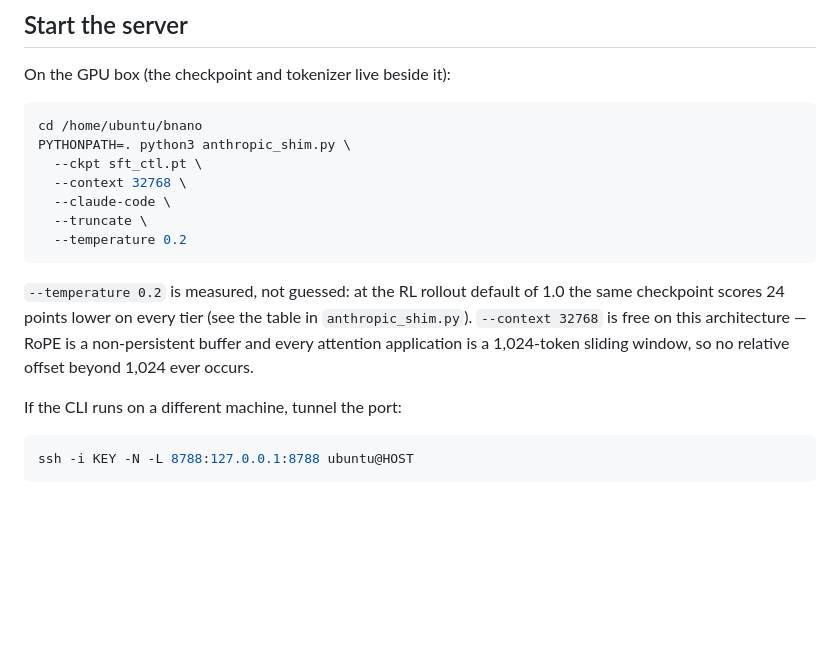
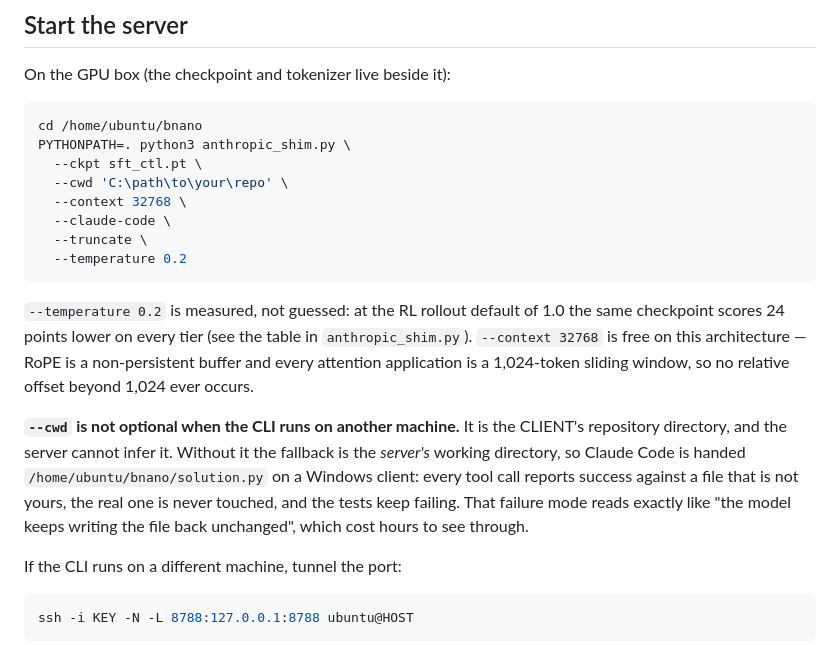
Before and after one commit to alexhuo2020/nano-coder, a Markdown page: serve/README.md, the part around the change. Drawn GitHub-style; blank space fills up the shorter version.

Commit message:
Document that --cwd is mandatory for a cross-machine CLI setup
Without it the server's own working directory is handed to the client, so
Claude Code edits a file that does not exist on the user's machine while every
tool call reports success. That reads exactly like the model writing the file
back unchanged.

Co-Authored-By: Claude Opus 5 (1M context) <noreply@anthropic.com>

```diff
--- a/serve/README.md
+++ b/serve/README.md
@@ -51,6 +51,7 @@ On the GPU box (the checkpoint and tokenizer live beside it):
 cd /home/ubuntu/bnano
 PYTHONPATH=. python3 anthropic_shim.py \
   --ckpt sft_ctl.pt \
+  --cwd 'C:\path\to\your\repo' \
   --context 32768 \
   --claude-code \
   --truncate \
@@ -62,6 +63,14 @@ the same checkpoint scores 24 points lower on every tier (see the table in
 `anthropic_shim.py`). `--context 32768` is free on this architecture — RoPE is
 a non-persistent buffer and every attention application is a 1,024-token
 sliding window, so no relative offset beyond 1,024 ever occurs.
+
+**`--cwd` is not optional when the CLI runs on another machine.** It is the
+CLIENT's repository directory, and the server cannot infer it. Without it the
+fallback is the *server's* working directory, so Claude Code is handed
+`/home/ubuntu/bnano/solution.py` on a Windows client: every tool call reports
+success against a file that is not yours, the real one is never touched, and
+the tests keep failing. That failure mode reads exactly like "the model keeps
+writing the file back unchanged", which cost hours to see through.
 
 If the CLI runs on a different machine, tunnel the port:
 
```
